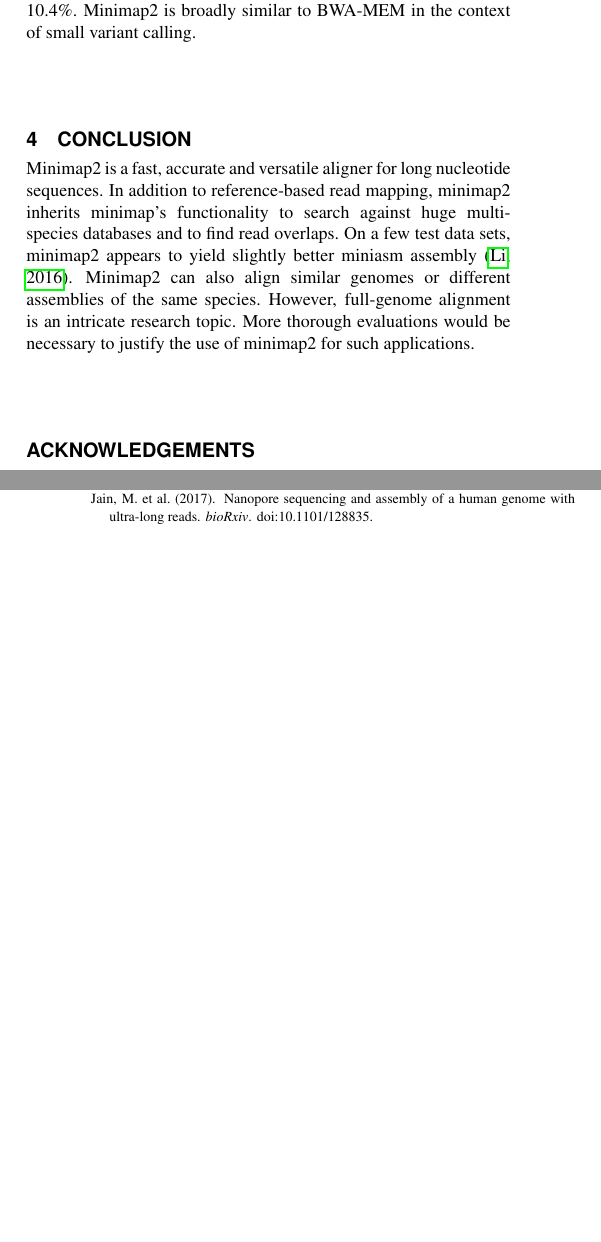
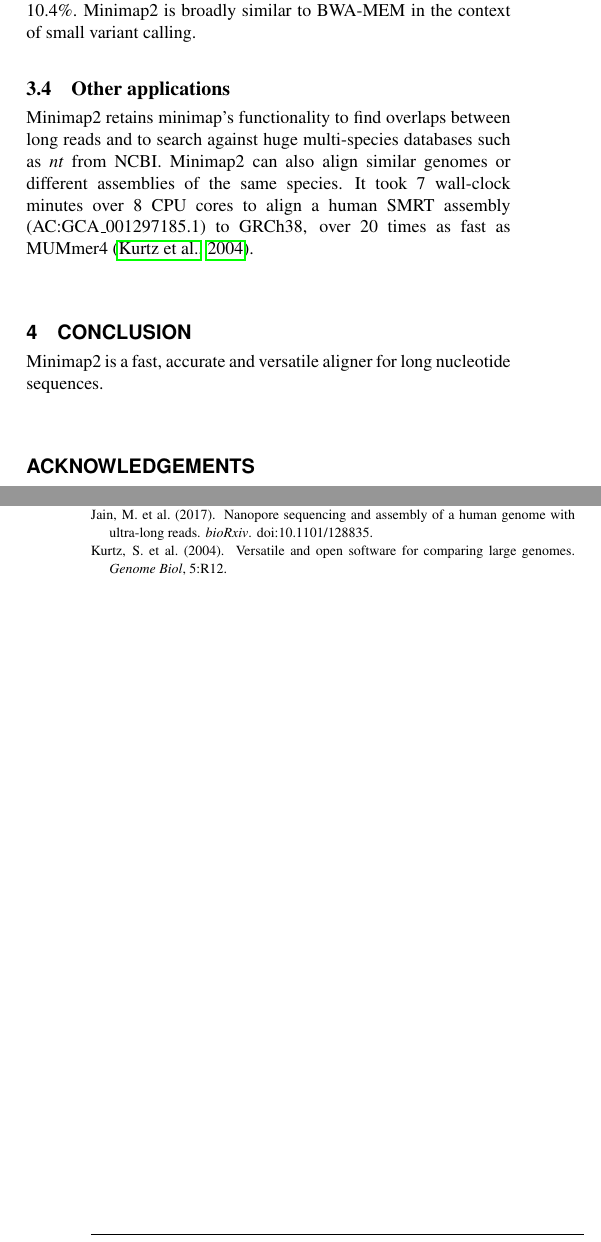
Before and after one commit to lh3/minimap2, a LaTeX paper (tex/minimap2.tex, which reads tex/minimap2.bib): two parts of the columns of pages 4 and 5 of 5, joined at a grey line, cut so that both start at the same text, the shorter picture padded with empty space. Compiled offline with pdfLaTeX.

Commit message:
moved conclusion to result; need new discussion

```diff
--- a/tex/minimap2.bib
+++ b/tex/minimap2.bib
@@ -299,0 +304,4 @@
+	Pages = {R12},
+	Title = {Versatile and open software for comparing large genomes},
+	Volume = {5},
+	Year = {2004}}
--- a/tex/minimap2.tex
+++ b/tex/minimap2.tex
@@ -555,16 +555,19 @@ similar INDEL FPPM (both 1.0). In comparison, Bowtie2 has a SNP FNR of 4.7\%
 and INDEL FNR of 10.4\%. Minimap2 is broadly similar to BWA-MEM in the context
 of small variant calling.
 
+\subsection{Other applications}
+
+Minimap2 retains minimap's functionality to find overlaps between long reads
+and to search against huge multi-species databases such as \emph{nt} from NCBI.
+Minimap2 can also align similar genomes or different assemblies of the same
+species. It took 7 wall-clock minutes over 8 CPU cores to align a human SMRT
+assembly (AC:GCA\_001297185.1) to GRCh38, over 20 times as fast as
+MUMmer4~\citep{Kurtz:2004zr}.
+
 \section{Conclusion}
 
 Minimap2 is a fast, accurate and versatile aligner for long nucleotide
-sequences.  In addition to reference-based read mapping, minimap2 inherits
-minimap's functionality to search against huge multi-species databases and to
-find read overlaps. On a few test data sets, minimap2 appears to yield slightly
-better miniasm assembly~\citep{Li:2016aa}. Minimap2 can also align similar
-genomes or different assemblies of the same species. However, full-genome
-alignment is an intricate research topic. More thorough evaluations would be
-necessary to justify the use of minimap2 for such applications.
+sequences.
 
 \section*{Acknowledgements}
 We owe a debt of gratitude to H. Suzuki and M. Kasahara for releasing their
```
Also changed, not shown: tex/minimap2.bib (4 more changed lines).
